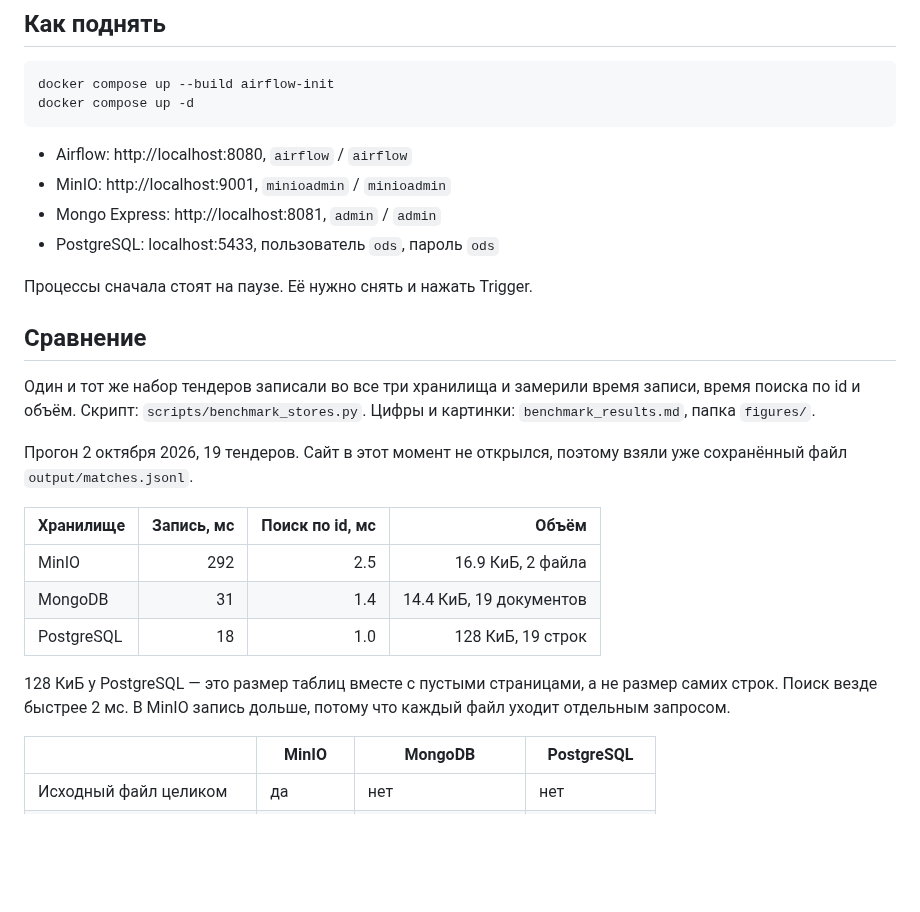
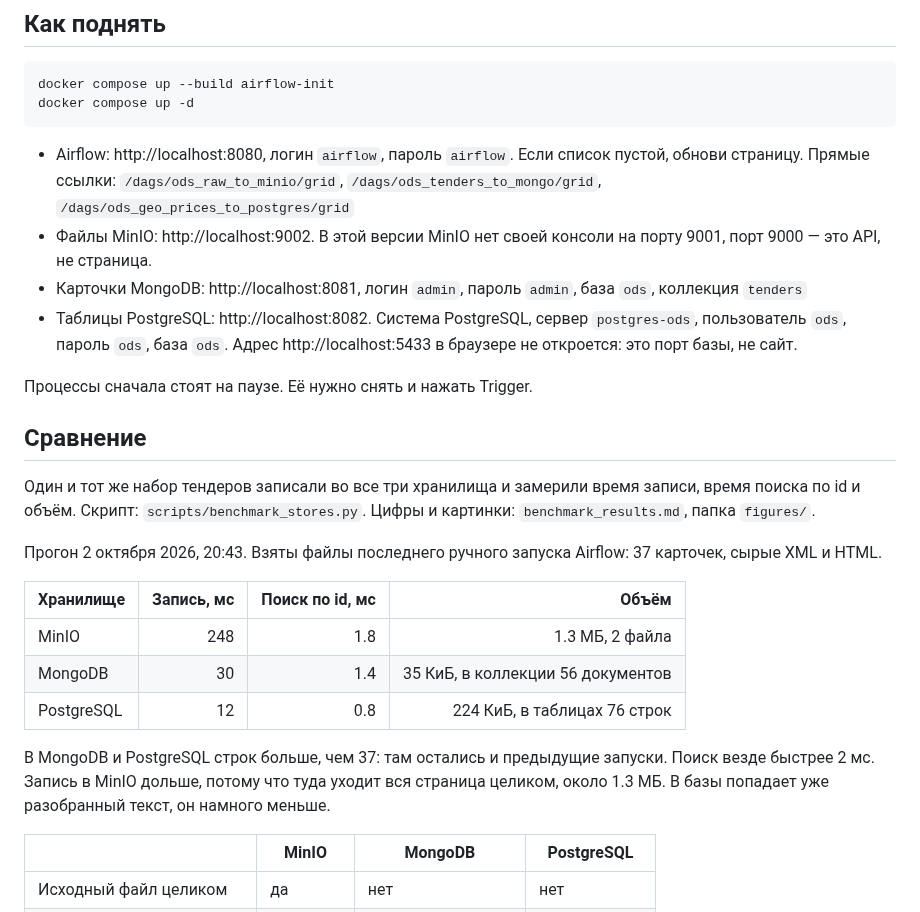
Before and after one commit to aleksandrukbogdan/big_data_project, a Markdown page: report/REPORT.md, the part around the change. Drawn GitHub-style; blank space fills up the shorter version.

````diff
--- a/report/REPORT.md
+++ b/report/REPORT.md
@@ -38,10 +38,10 @@ docker compose up --build airflow-init
 docker compose up -d
 ```
 
-- Airflow: http://localhost:8080, `airflow` / `airflow`
-- MinIO: http://localhost:9001, `minioadmin` / `minioadmin`
-- Mongo Express: http://localhost:8081, `admin` / `admin`
-- PostgreSQL: localhost:5433, пользователь `ods`, пароль `ods`
+- Airflow: http://localhost:8080, логин `airflow`, пароль `airflow`. Если список пустой, обнови страницу. Прямые ссылки: `/dags/ods_raw_to_minio/grid`, `/dags/ods_tenders_to_mongo/grid`, `/dags/ods_geo_prices_to_postgres/grid`
+- Файлы MinIO: http://localhost:9002. В этой версии MinIO нет своей консоли на порту 9001, порт 9000 — это API, не страница.
+- Карточки MongoDB: http://localhost:8081, логин `admin`, пароль `admin`, база `ods`, коллекция `tenders`
+- Таблицы PostgreSQL: http://localhost:8082. Система PostgreSQL, сервер `postgres-ods`, пользователь `ods`, пароль `ods`, база `ods`. Адрес http://localhost:5433 в браузере не откроется: это порт базы, не сайт.
 
 Процессы сначала стоят на паузе. Её нужно снять и нажать Trigger.
 
@@ -49,15 +49,15 @@ docker compose up -d
 
 Один и тот же набор тендеров записали во все три хранилища и замерили время записи, время поиска по id и объём. Скрипт: `scripts/benchmark_stores.py`. Цифры и картинки: `benchmark_results.md`, папка `figures/`.
 
-Прогон 2 октября 2026, 19 тендеров. Сайт в этот момент не открылся, поэтому взяли уже сохранённый файл `output/matches.jsonl`.
+Прогон 2 октября 2026, 20:43. Взяты файлы последнего ручного запуска Airflow: 37 карточек, сырые XML и HTML.
 
 | Хранилище | Запись, мс | Поиск по id, мс | Объём |
 |---|---:|---:|---:|
-| MinIO | 292 | 2.5 | 16.9 КиБ, 2 файла |
-| MongoDB | 31 | 1.4 | 14.4 КиБ, 19 документов |
-| PostgreSQL | 18 | 1.0 | 128 КиБ, 19 строк |
+| MinIO | 248 | 1.8 | 1.3 МБ, 2 файла |
+| MongoDB | 30 | 1.4 | 35 КиБ, в коллекции 56 документов |
+| PostgreSQL | 12 | 0.8 | 224 КиБ, в таблицах 76 строк |
 
-128 КиБ у PostgreSQL — это размер таблиц вместе с пустыми страницами, а не размер самих строк. Поиск везде быстрее 2 мс. В MinIO запись дольше, потому что каждый файл уходит отдельным запросом.
+В MongoDB и PostgreSQL строк больше, чем 37: там остались и предыдущие запуски. Поиск везде быстрее 2 мс. Запись в MinIO дольше, потому что туда уходит вся страница целиком, около 1.3 МБ. В базы попадает уже разобранный текст, он намного меньше.
 
 | | MinIO | MongoDB | PostgreSQL |
 |---|---|---|---|
````
Also changed, not shown: README.md (+4 -4 lines), report/benchmark_results.md (+9 -9 lines), report/figures/query_time.png, report/figures/storage_size.png, report/figures/write_time.png, 3 other files.
